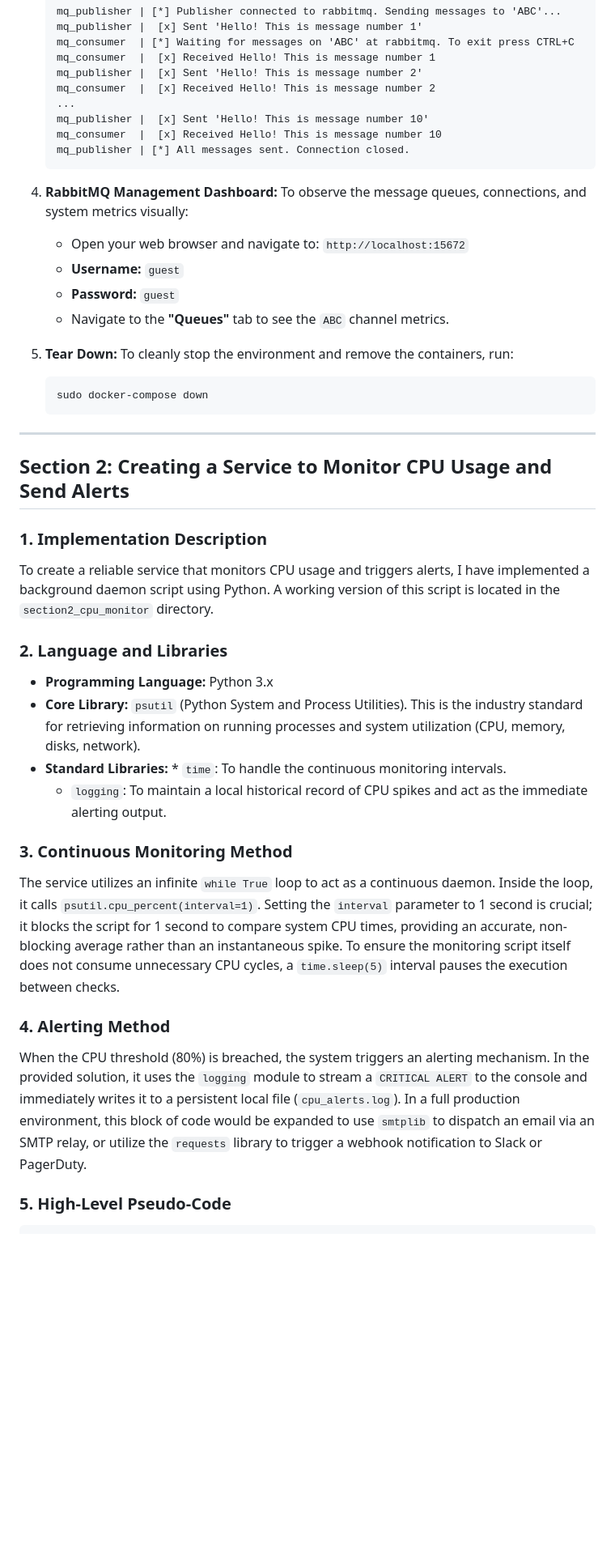
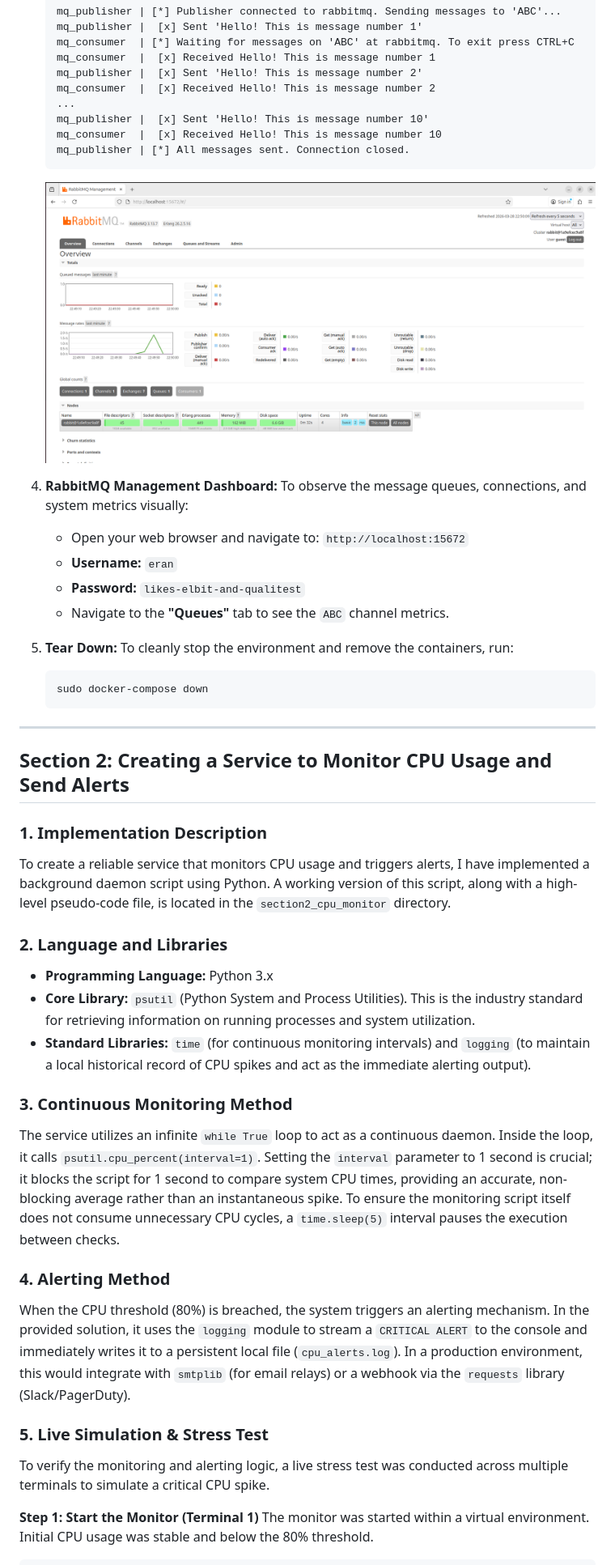
Before and after one commit to Eran-Meir/qualitest-elbit, a Markdown page: README.md, the part around the change printed below. Shown: that part at 81% size. Drawn GitHub-style; pictures changed too: images/dashboard.png (added); blank space fills up the shorter version.

````diff
--- a/README.md
+++ b/README.md
@@ -32,11 +32,13 @@ This section implements a simple message queuing system using Python and RabbitM
    mq_publisher | [*] All messages sent. Connection closed.
    ```
 
+   ![RabbitMQ Dashboard](images/dashboard.png)
+
 4. **RabbitMQ Management Dashboard:**
    To observe the message queues, connections, and system metrics visually:
    * Open your web browser and navigate to: `http://localhost:15672`
-   * **Username:** `guest`
-   * **Password:** `guest`
+   * **Username:** `eran`
+   * **Password:** `likes-elbit-and-qualitest`
    * Navigate to the **"Queues"** tab to see the `ABC` channel metrics.
 
 5. **Tear Down:**
@@ -50,21 +52,23 @@ This section implements a simple message queuing system using Python and RabbitM
 ## Section 2: Creating a Service to Monitor CPU Usage and Send Alerts
 
 ### 1. Implementation Description
-To create a reliable service that monitors CPU usage and triggers alerts, I have implemented a background daemon script using Python. A working version of this script is located in the `section2_cpu_monitor` directory.
+To create a reliable service that monitors CPU usage and triggers alerts, I have implemented a background daemon script using Python. A working version of this script, along with a high-level pseudo-code file, is located in the `section2_cpu_monitor` directory.
 
 ### 2. Language and Libraries
 * **Programming Language:** Python 3.x
-* **Core Library:** `psutil` (Python System and Process Utilities). This is the industry standard for retrieving information on running processes and system utilization (CPU, memory, disks, network).
-* **Standard Libraries:** * `time`: To handle the continuous monitoring intervals.
-  * `logging`: To maintain a local historical record of CPU spikes and act as the immediate alerting output.
+* **Core Library:** `psutil` (Python System and Process Utilities). This is the industry standard for retrieving information on running processes and system utilization.
+* **Standard Libraries:** `time` (for continuous monitoring intervals) and `logging` (to maintain a local historical record of CPU spikes and act as the immediate alerting output).
 
 ### 3. Continuous Monitoring Method
 The service utilizes an infinite `while True` loop to act as a continuous daemon. Inside the loop, it calls `psutil.cpu_percent(interval=1)`.
 Setting the `interval` parameter to 1 second is crucial; it blocks the script for 1 second to compare system CPU times, providing an accurate, non-blocking average rather than an instantaneous spike. To ensure the monitoring script itself does not consume unnecessary CPU cycles, a `time.sleep(5)` interval pauses the execution between checks.
 
 ### 4. Alerting Method
-When the CPU threshold (80%) is breached, the system triggers an alerting mechanism. In the provided solution, it uses the `logging` module to stream a `CRITICAL ALERT` to the console and immediately writes it to a persistent local file (`cpu_alerts.log`). In a full production environment, this block of code would be expanded to use `smtplib` to dispatch an email via an SMTP relay, or utilize the `requests` library to trigger a webhook notification to Slack or PagerDuty.
+When the CPU threshold (80%) is breached, the system triggers an alerting mechanism. In the provided solution, it uses the `logging` module to stream a `CRITICAL ALERT` to the console and immediately writes it to a persistent local file (`cpu_alerts.log`). In a production environment, this would integrate with `smtplib` (for email relays) or a webhook via the `requests` library (Slack/PagerDuty).
 
-### 5. High-Level Pseudo-Code
+### 5. Live Simulation & Stress Test
+To verify the monitoring and alerting logic, a live stress test was conducted across multiple terminals to simulate a critical CPU spike.
 
+**Step 1: Start the Monitor (Terminal 1)**
+The monitor was started within a virtual environment. Initial CPU usage was stable and below the 80% threshold.
 ```text
````
Also changed, not shown: other parts of README.md (+49 -21 lines), 1 other file.
